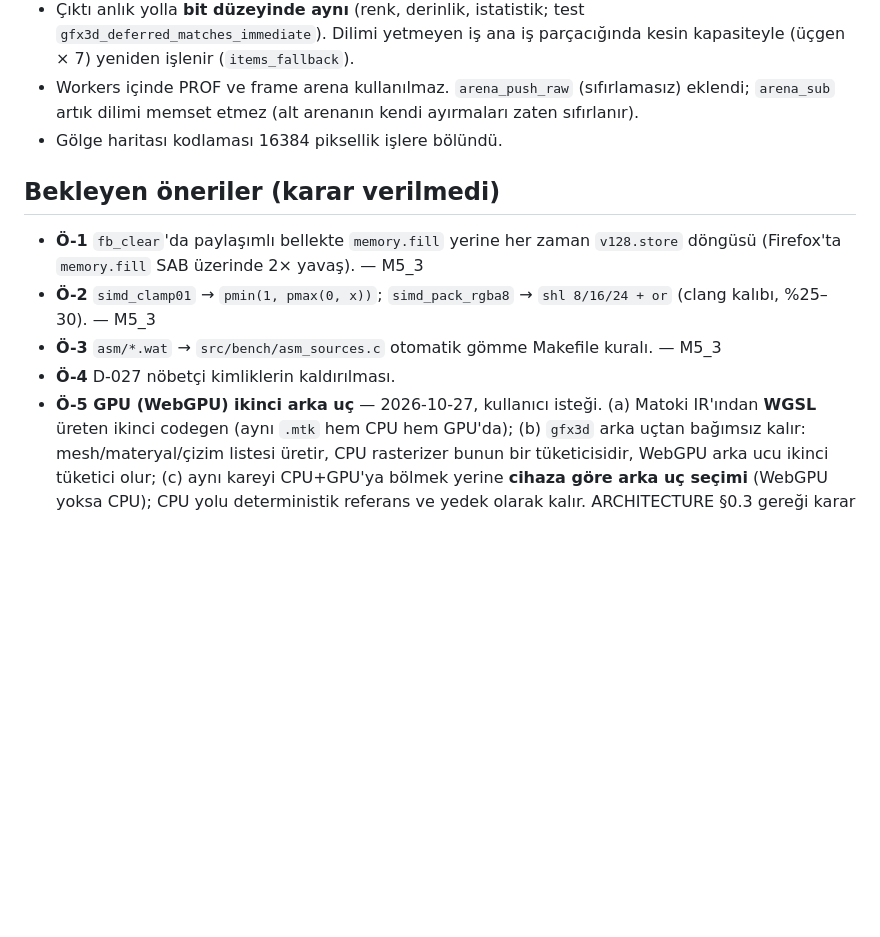
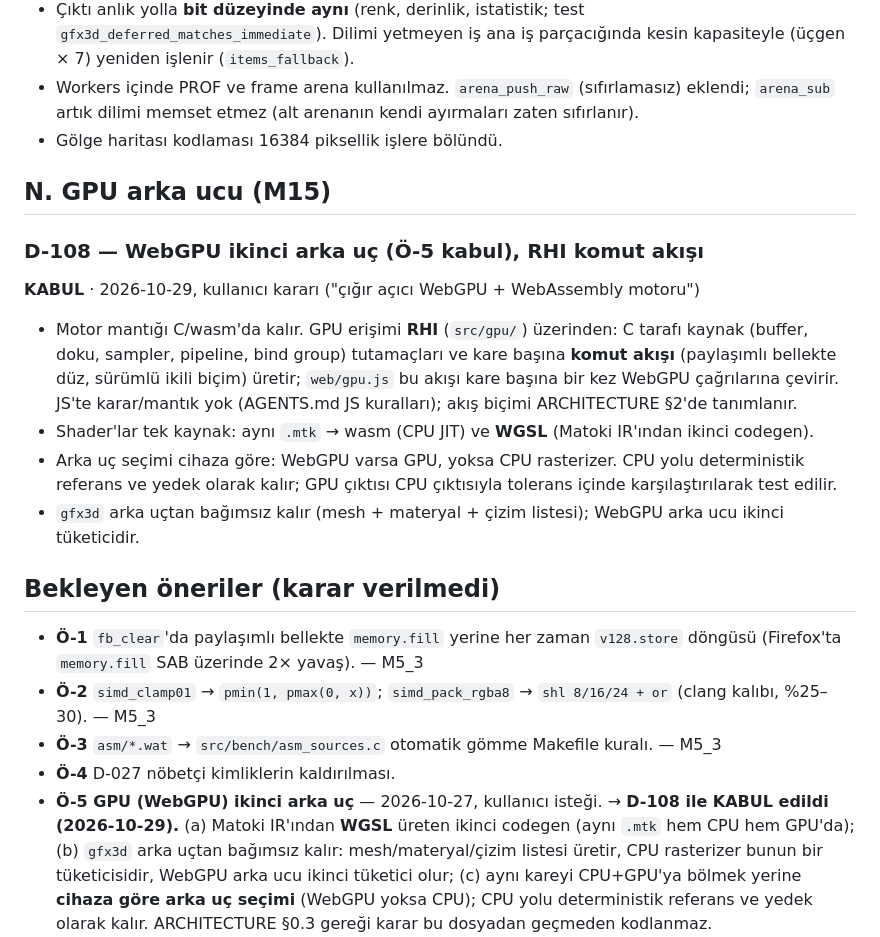
Before and after one commit to Xassemblianist/MatokiEngine, a Markdown page: docs/DECISIONS.md, the part around the change. Drawn GitHub-style; blank space fills up the shorter version.

Commit message:
D-108: WebGPU ikinci arka uç kabul; M15_A (Matoki→WGSL), M15_B (RHI + gpu.js) görevleri

```diff
--- a/docs/DECISIONS.md
+++ b/docs/DECISIONS.md
@@ -417,6 +417,19 @@ Hedeften göze `phys_world_raycast`; engel varsa kamera anında öne çekilir, e
   memset etmez (alt arenanın kendi ayırmaları zaten sıfırlanır).
 - Gölge haritası kodlaması 16384 piksellik işlere bölündü.
 
+## N. GPU arka ucu (M15)
+
+### D-108 — WebGPU ikinci arka uç (Ö-5 kabul), RHI komut akışı
+**KABUL** · 2026-10-29, kullanıcı kararı ("çığır açıcı WebGPU + WebAssembly motoru")
+- Motor mantığı C/wasm'da kalır. GPU erişimi **RHI** (`src/gpu/`) üzerinden: C tarafı kaynak (buffer, doku,
+  sampler, pipeline, bind group) tutamaçları ve kare başına **komut akışı** (paylaşımlı bellekte düz, sürümlü ikili
+  biçim) üretir; `web/gpu.js` bu akışı kare başına bir kez WebGPU çağrılarına çevirir. JS'te karar/mantık yok
+  (AGENTS.md JS kuralları); akış biçimi ARCHITECTURE §2'de tanımlanır.
+- Shader'lar tek kaynak: aynı `.mtk` → wasm (CPU JIT) ve **WGSL** (Matoki IR'ından ikinci codegen).
+- Arka uç seçimi cihaza göre: WebGPU varsa GPU, yoksa CPU rasterizer. CPU yolu deterministik referans ve yedek
+  olarak kalır; GPU çıktısı CPU çıktısıyla tolerans içinde karşılaştırılarak test edilir.
+- `gfx3d` arka uçtan bağımsız kalır (mesh + materyal + çizim listesi); WebGPU arka ucu ikinci tüketicidir.
+
 ## Bekleyen öneriler (karar verilmedi)
 
 - **Ö-1** `fb_clear`'da paylaşımlı bellekte `memory.fill` yerine her zaman `v128.store` döngüsü
@@ -424,7 +437,7 @@ Hedeften göze `phys_world_raycast`; engel varsa kamera anında öne çekilir, e
 - **Ö-2** `simd_clamp01` → `pmin(1, pmax(0, x))`; `simd_pack_rgba8` → `shl 8/16/24 + or` (clang kalıbı, %25–30). — M5_3
 - **Ö-3** `asm/*.wat` → `src/bench/asm_sources.c` otomatik gömme Makefile kuralı. — M5_3
 - **Ö-4** D-027 nöbetçi kimliklerin kaldırılması.
-- **Ö-5 GPU (WebGPU) ikinci arka uç** — 2026-10-27, kullanıcı isteği.
+- **Ö-5 GPU (WebGPU) ikinci arka uç** — 2026-10-27, kullanıcı isteği. → **D-108 ile KABUL edildi (2026-10-29).**
   (a) Matoki IR'ından **WGSL** üreten ikinci codegen (aynı `.mtk` hem CPU hem GPU'da);
   (b) `gfx3d` arka uçtan bağımsız kalır: mesh/materyal/çizim listesi üretir, CPU rasterizer bunun
   bir tüketicisidir, WebGPU arka ucu ikinci tüketici olur;
```
Also changed, not shown: tasks/M15_A_matoki_wgsl.md (added, +23 -0 lines), tasks/M15_B_gpu_rhi.md (added, +28 -0 lines).
